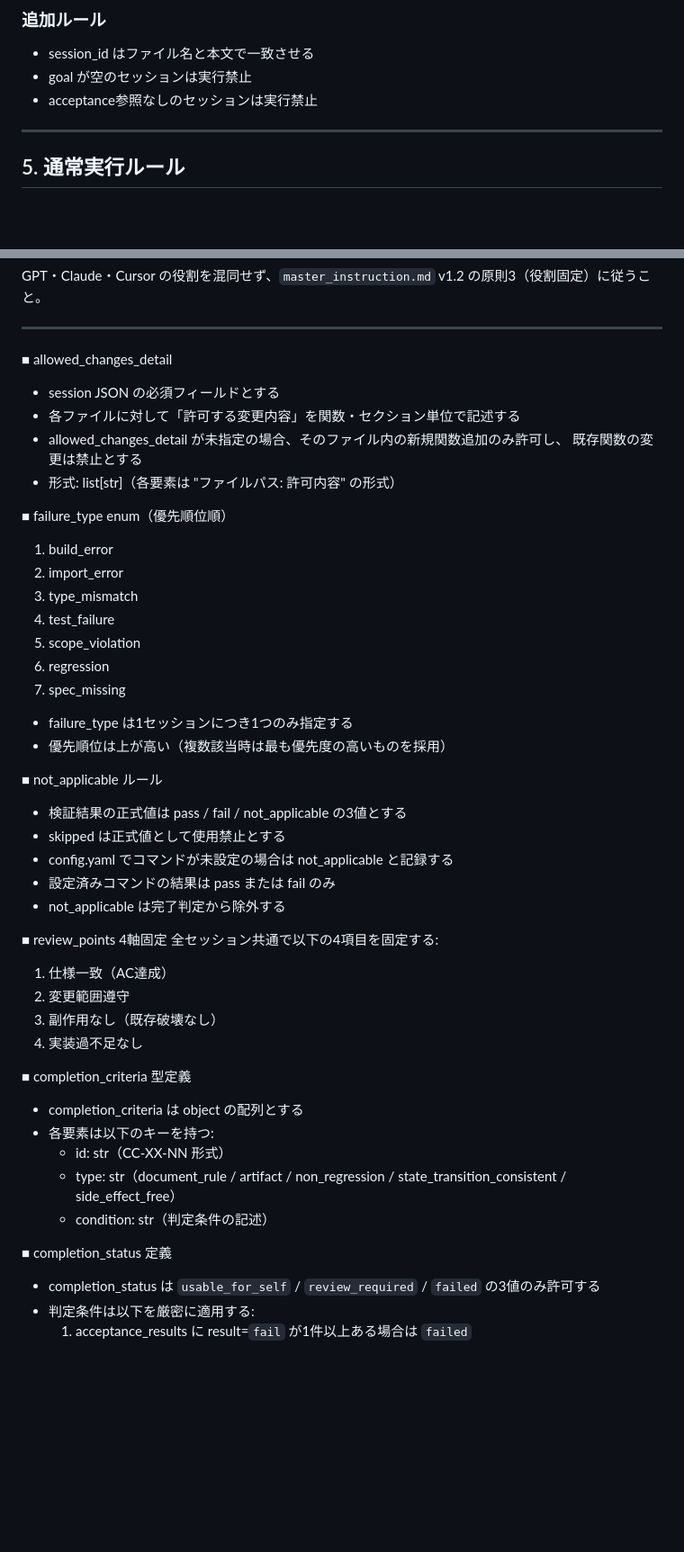
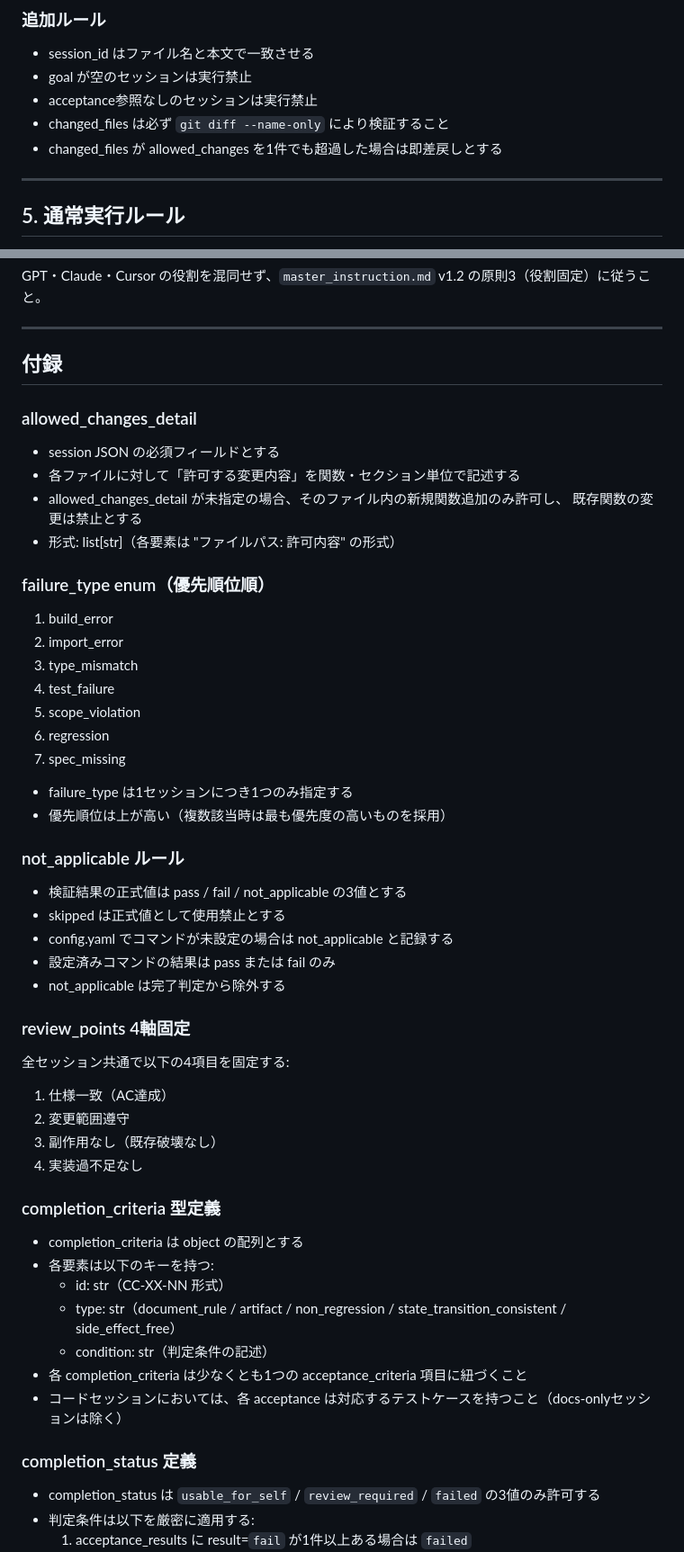
Before and after one commit to bibikusu/lightweight-2ai-orchestrator, a Markdown page: docs/global_rules.md, 2 parts joined by grey strips. Shown at 90% size. Rendered like a GitHub page; blank space fills up the shorter version.

```diff
--- a/docs/global_rules.md
+++ b/docs/global_rules.md
@@ -150,6 +150,8 @@
 - session_id はファイル名と本文で一致させる
 - goal が空のセッションは実行禁止
 - acceptance参照なしのセッションは実行禁止
+- changed_files は必ず `git diff --name-only` により検証すること
+- changed_files が allowed_changes を1件でも超過した場合は即差戻しとする
 
 ---
 
@@ -462,14 +551,18 @@ GPT・Claude・Cursor の役割を混同せず、`master_instruction.md` v1.2
 
 ---
 
-■ allowed_changes_detail
+## 付録
+
+### allowed_changes_detail
+
 - session JSON の必須フィールドとする
 - 各ファイルに対して「許可する変更内容」を関数・セクション単位で記述する
 - allowed_changes_detail が未指定の場合、そのファイル内の新規関数追加のみ許可し、
   既存関数の変更は禁止とする
 - 形式: list[str]（各要素は "ファイルパス: 許可内容" の形式）
 
-■ failure_type enum（優先順位順）
+### failure_type enum（優先順位順）
+
 1. build_error
 2. import_error
 3. type_mismatch
@@ -477,31 +570,39 @@ GPT・Claude・Cursor の役割を混同せず、`master_instruction.md` v1.2
 5. scope_violation
 6. regression
 7. spec_missing
+
 - failure_type は1セッションにつき1つのみ指定する
 - 優先順位は上が高い（複数該当時は最も優先度の高いものを採用）
 
-■ not_applicable ルール
+### not_applicable ルール
+
 - 検証結果の正式値は pass / fail / not_applicable の3値とする
 - skipped は正式値として使用禁止とする
 - config.yaml でコマンドが未設定の場合は not_applicable と記録する
 - 設定済みコマンドの結果は pass または fail のみ
 - not_applicable は完了判定から除外する
 
-■ review_points 4軸固定
+### review_points 4軸固定
+
 全セッション共通で以下の4項目を固定する:
+
 1. 仕様一致（AC達成）
 2. 変更範囲遵守
 3. 副作用なし（既存破壊なし）
 4. 実装過不足なし
 
-■ completion_criteria 型定義
+### completion_criteria 型定義
+
 - completion_criteria は object の配列とする
 - 各要素は以下のキーを持つ:
   - id: str（CC-XX-NN 形式）
   - type: str（document_rule / artifact / non_regression / state_transition_consistent / side_effect_free）
   - condition: str（判定条件の記述）
+- 各 completion_criteria は少なくとも1つの acceptance_criteria 項目に紐づくこと
+- コードセッションにおいては、各 acceptance は対応するテストケースを持つこと（docs-onlyセッションは除く）
 
-■ completion_status 定義
+### completion_status 定義
+
 - completion_status は `usable_for_self` / `review_required` / `failed` の3値のみ許可する
 - 判定条件は以下を厳密に適用する:
   1. acceptance_results に result=`fail` が1件以上ある場合は `failed`
```
Also changed, not shown: other parts of docs/global_rules.md (+127 -40 lines).
